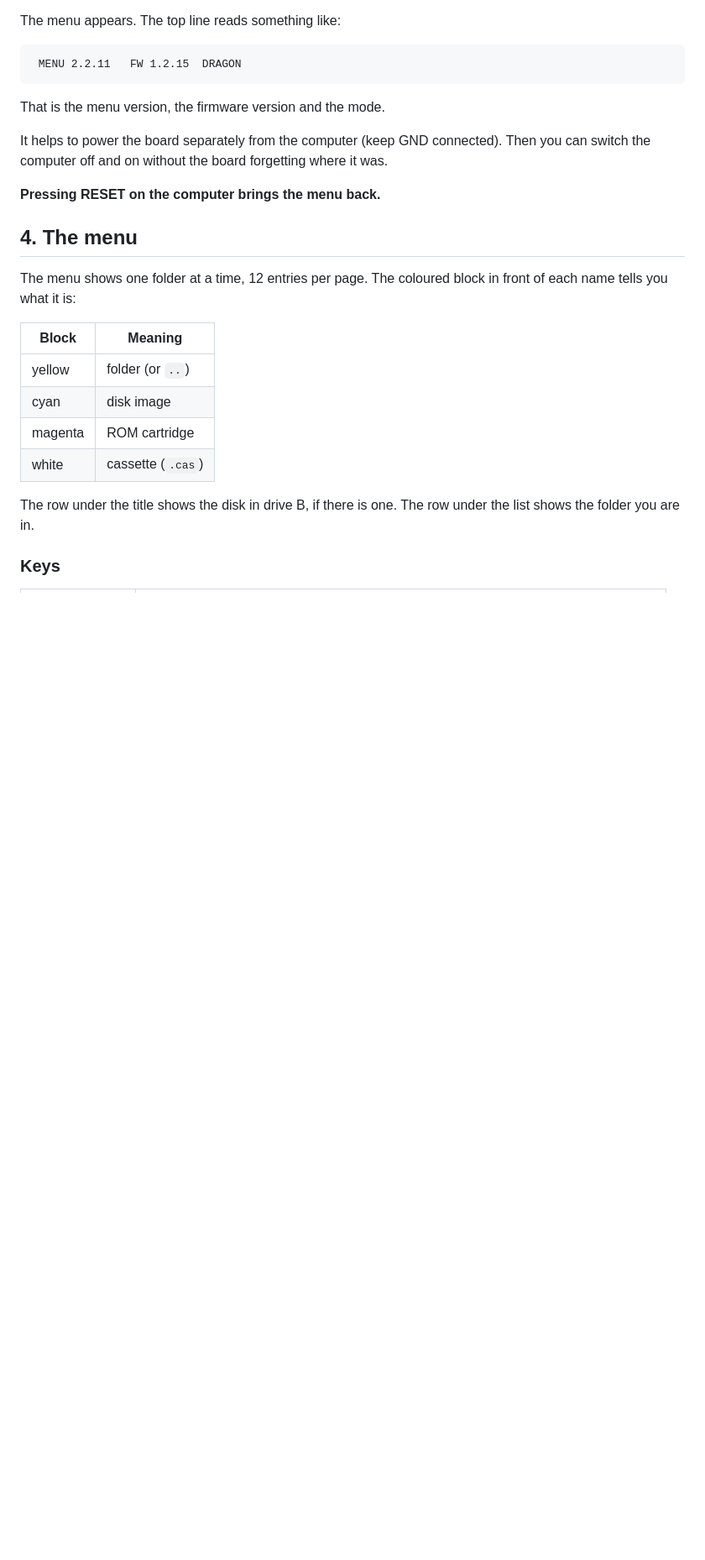
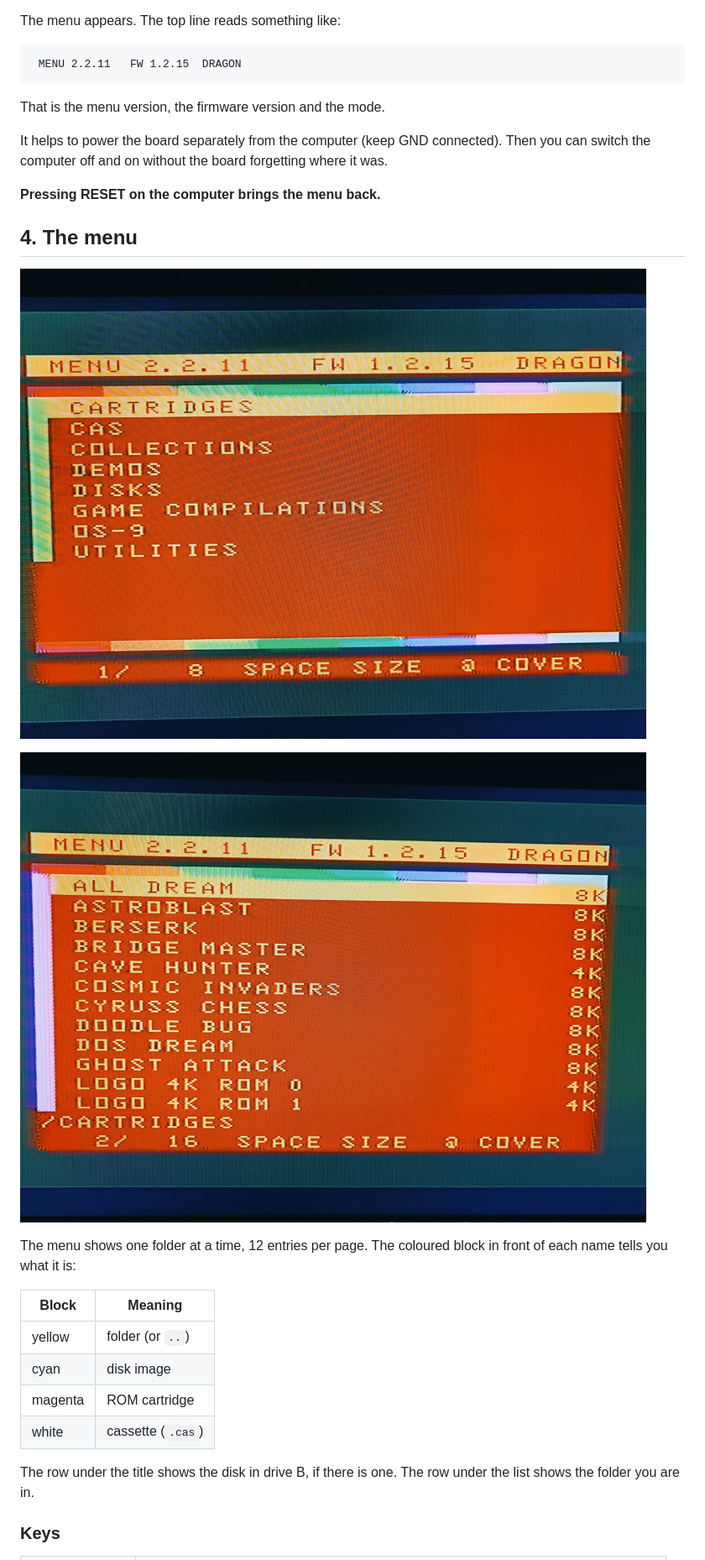
Before and after one commit to sundbyk/dragon-rom-and-floppy-emulator, a Markdown page: MANUAL.md, the part around one of its changes. Shown at 84% size. Rendered like a GitHub page; pictures changed too: docs/images/menu-cartridges.jpg (added), docs/images/menu-top.jpg (added); blank space fills up the shorter version.

```diff
--- a/MANUAL.md
+++ b/MANUAL.md
@@ -111,6 +111,10 @@ switch the computer off and on without the board forgetting where it was.
 
 ## 4. The menu
 
+![The top folder](docs/images/menu-top.jpg)
+
+![A folder of cartridges, with the sizes shown](docs/images/menu-cartridges.jpg)
+
 The menu shows one folder at a time, 12 entries per page. The coloured block in front of each
 name tells you what it is:
 
```
Also changed, not shown: other parts of MANUAL.md (+2 -0 lines), README.md (+2 -0 lines), docs/images/menu-which-basic.jpg (added).
